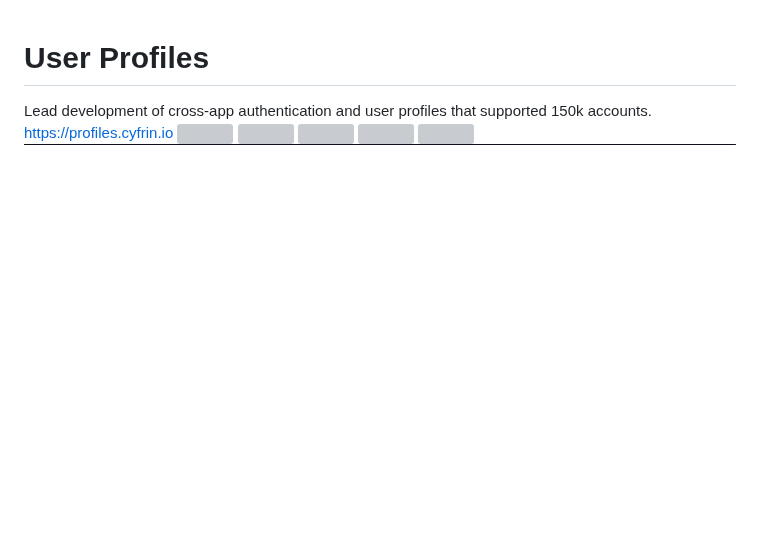
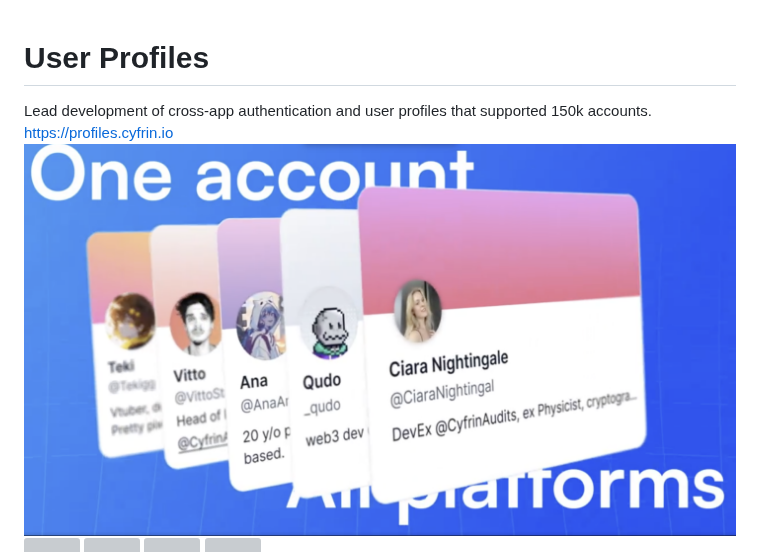
Before and after one commit to qudo-code/public, a Markdown page: projects/user-profiles.md, the part around the change. Rendered like a GitHub page; pictures changed too: media/Pasted image 20251202205205.png (added); blank space fills up the shorter version; grey boxes are pictures that could not be loaded.

Commit message:
synced at 2025-12-03 04:52:27 UTC

```diff
--- a/projects/user-profiles.md
+++ b/projects/user-profiles.md
@@ -1,7 +1,7 @@
 # User Profiles
 Lead development of cross-app authentication and user profiles that supported 150k accounts.
 https://profiles.cyfrin.io
-![](https://raw.githubusercontent.com/qudo-code/public/refs/heads/main/media/Pasted%20image%2020251202180721.png)
+![](https://raw.githubusercontent.com/qudo-code/public/refs/heads/main/media/Pasted%20image%2020251202205205.png)
 ![](https://raw.githubusercontent.com/qudo-code/public/refs/heads/main/media/Pasted%20image%2020251202180842.png)
 ![](https://raw.githubusercontent.com/qudo-code/public/refs/heads/main/media/Pasted%20image%2020251202181009.png)
 ![](https://raw.githubusercontent.com/qudo-code/public/refs/heads/main/media/Pasted%20image%2020251202181045.png)
```
